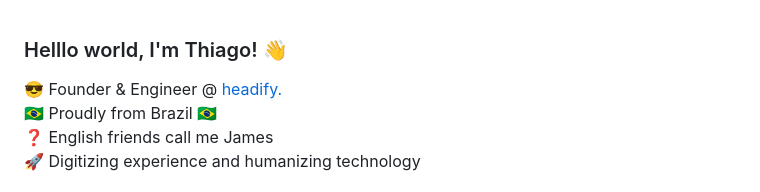
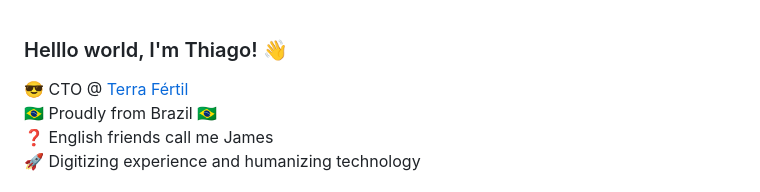
Before and after one commit to thiagomoz/thiagomoz, a Markdown page: readme.md, the part around the change. Rendered like a GitHub page.

```diff
--- a/readme.md
+++ b/readme.md
@@ -1,6 +1,6 @@
 ### Helllo world, I'm Thiago! 👋
 
-😎 Founder & Engineer @ [headify.](https://headify.com.br) <br>
+😎 CTO @ [Terra Fértil](https://terrafertil.com.br) <br>
 🇧🇷 Proudly from Brazil 🇧🇷 <br>
 ❓ English friends call me James <br>
 🚀 Digitizing experience and humanizing technology
```
